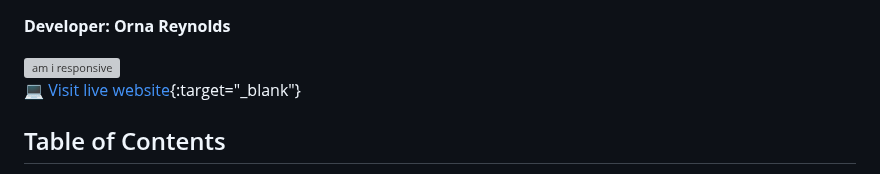
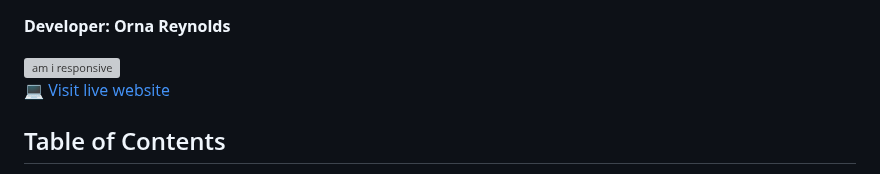
Before and after one commit to ornao/pp4, a Markdown page: README.md, the part around the change. Rendered like a GitHub page; grey boxes are pictures that could not be loaded.

Commit message:
double check akk files saved

```diff
--- a/README.md
+++ b/README.md
@@ -3,7 +3,7 @@
 
 <img src = "https://res.cloudinary.com/dg3ksw7zy/image/upload/v1688635530/glamping/docs/amiresponsive_igvf0l.jpg" alt="am i responsive">
 
-💻 [Visit live website](https://glamping2023.herokuapp.com/){:target="_blank"}
+💻 [Visit live website](https://glamping2023.herokuapp.com/)
 
 ## Table of Contents
   - [About](#about)
```
